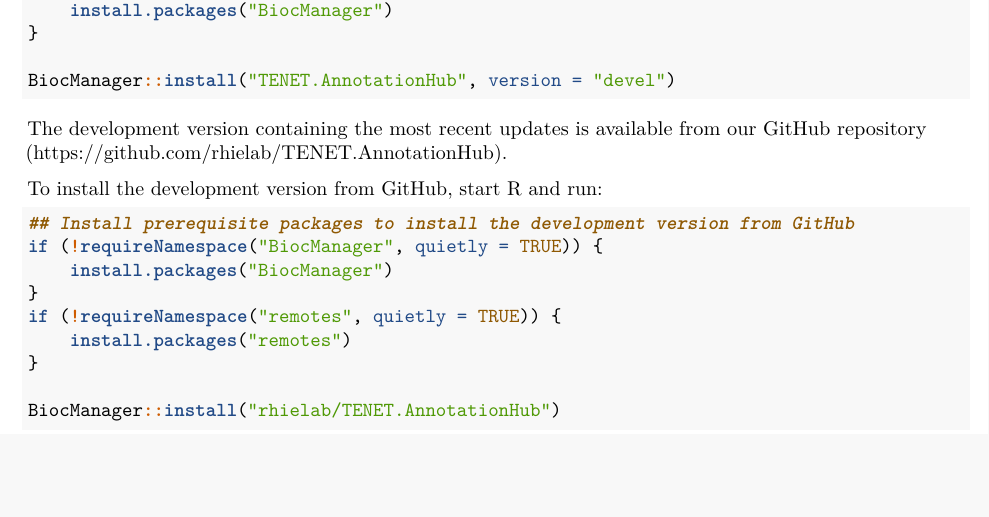
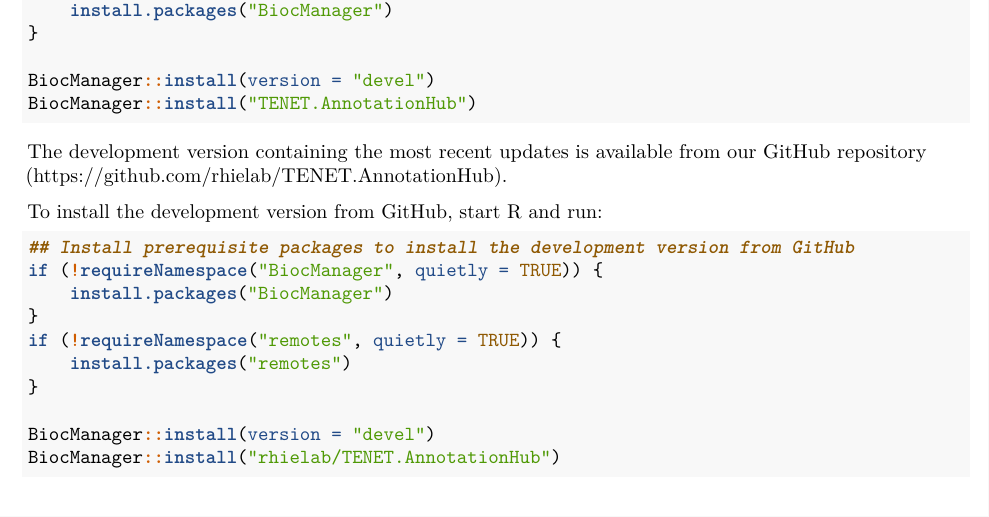
Before and after one commit to bioc/TENET.AnnotationHub, an R Markdown document (vignettes/TENET.AnnotationHub_vignette.Rmd): part of page 2 of 7, cut so that both start at the same text, the shorter picture padded with empty space. Rendered offline with R 4.5, knitr and Pandoc, then LaTeX, with nearby package versions; some code elsewhere in the file could not run offline.

Commit message:
Fix installation instructions; ensure make-data.R uses the development version of Bioconductor
The version argument cannot be specified at the same time as package arguments if it differs from the currently installed version.

````diff
--- a/vignettes/TENET.AnnotationHub_vignette.Rmd
+++ b/vignettes/TENET.AnnotationHub_vignette.Rmd
@@ -83,7 +83,8 @@
     install.packages("BiocManager")
 }
 
-BiocManager::install("TENET.AnnotationHub", version = "devel")
+BiocManager::install(version = "devel")
+BiocManager::install("TENET.AnnotationHub")
 ```
 The development version containing the most recent updates is available from our
 GitHub repository (<https://github.com/rhielab/TENET.AnnotationHub>).
@@ -99,6 +100,7 @@
     install.packages("remotes")
 }
 
+BiocManager::install(version = "devel")
 BiocManager::install("rhielab/TENET.AnnotationHub")
 ```
 
````
Also changed, not shown: inst/scripts/make-data.R (+3 -0 lines), README.md.
